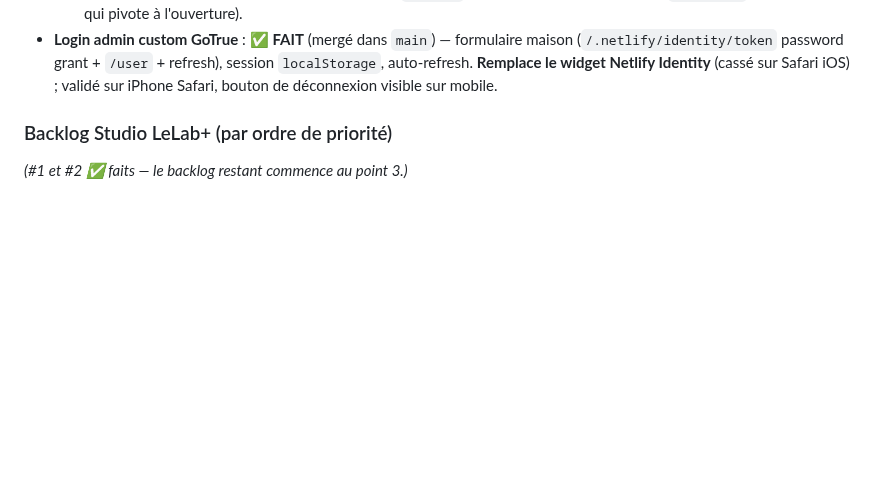
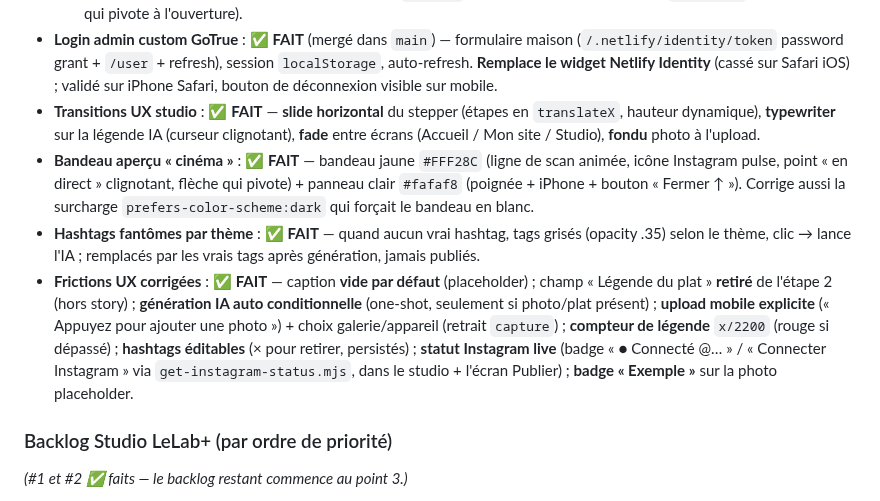
Before and after one commit to romaindemari-png/bistrot-sassy, a Markdown page: LELAB.md, the part around one of its changes. GitHub-like rendering; blank space fills up the shorter version.

```diff
--- a/LELAB.md
+++ b/LELAB.md
@@ -181,6 +181,10 @@ Chaque site = un **SOCLE commun** + des **BLOCS optionnels** activables par clie
   - **Étape 4 « Publier » redesignée** (carte récap : thème / format / extrait de légende, pictos en carrés arrondis suivant l'accent du plan).
   - **Bandeau aperçu Instagram « variante A » jaune** (`#FFF28C`, miniature + sous-titre format/`en direct` + flèche animée qui pivote à l'ouverture).
 - **Login admin custom GoTrue** : ✅ **FAIT** (mergé dans `main`) — formulaire maison (`/.netlify/identity/token` password grant + `/user` + refresh), session `localStorage`, auto-refresh. **Remplace le widget Netlify Identity** (cassé sur Safari iOS) ; validé sur iPhone Safari, bouton de déconnexion visible sur mobile.
+- **Transitions UX studio** : ✅ **FAIT** — **slide horizontal** du stepper (étapes en `translateX`, hauteur dynamique), **typewriter** sur la légende IA (curseur clignotant), **fade** entre écrans (Accueil / Mon site / Studio), **fondu** photo à l'upload.
+- **Bandeau aperçu « cinéma »** : ✅ **FAIT** — bandeau jaune `#FFF28C` (ligne de scan animée, icône Instagram pulse, point « en direct » clignotant, flèche qui pivote) + panneau clair `#fafaf8` (poignée + iPhone + bouton « Fermer ↑ »). Corrige aussi la surcharge `prefers-color-scheme:dark` qui forçait le bandeau en blanc.
+- **Hashtags fantômes par thème** : ✅ **FAIT** — quand aucun vrai hashtag, tags grisés (opacity .35) selon le thème, clic → lance l'IA ; remplacés par les vrais tags après génération, jamais publiés.
+- **Frictions UX corrigées** : ✅ **FAIT** — caption **vide par défaut** (placeholder) ; champ « Légende du plat » **retiré** de l'étape 2 (hors story) ; **génération IA auto conditionnelle** (one-shot, seulement si photo/plat présent) ; **upload mobile explicite** (« Appuyez pour ajouter une photo ») + choix galerie/appareil (retrait `capture`) ; **compteur de légende** `x/2200` (rouge si dépassé) ; **hashtags éditables** (× pour retirer, persistés) ; **statut Instagram live** (badge « ● Connecté @… » / « Connecter Instagram » via `get-instagram-status.mjs`, dans le studio + l'écran Publier) ; **badge « Exemple »** sur la photo placeholder.
 
 ### Backlog Studio LeLab+ (par ordre de priorité)
 
```
Also changed, not shown: other parts of LELAB.md (+28 -3 lines).
